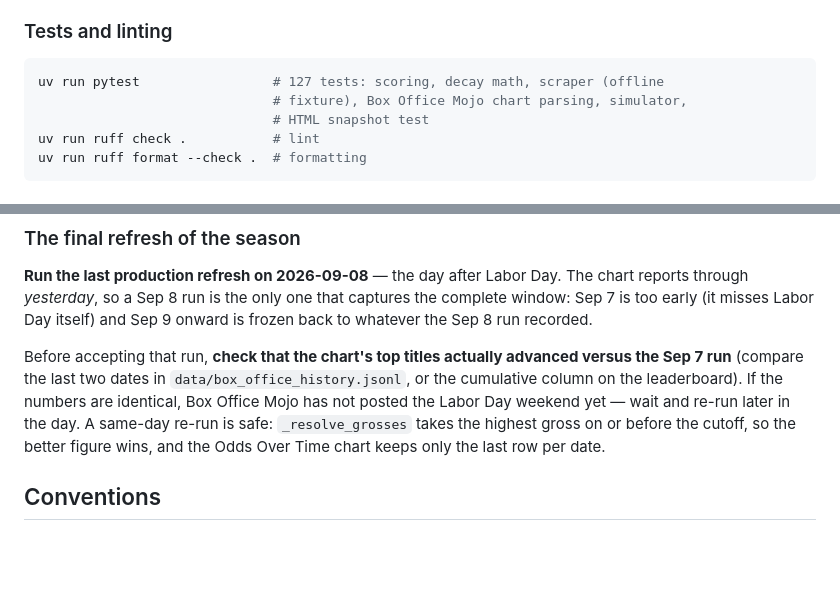
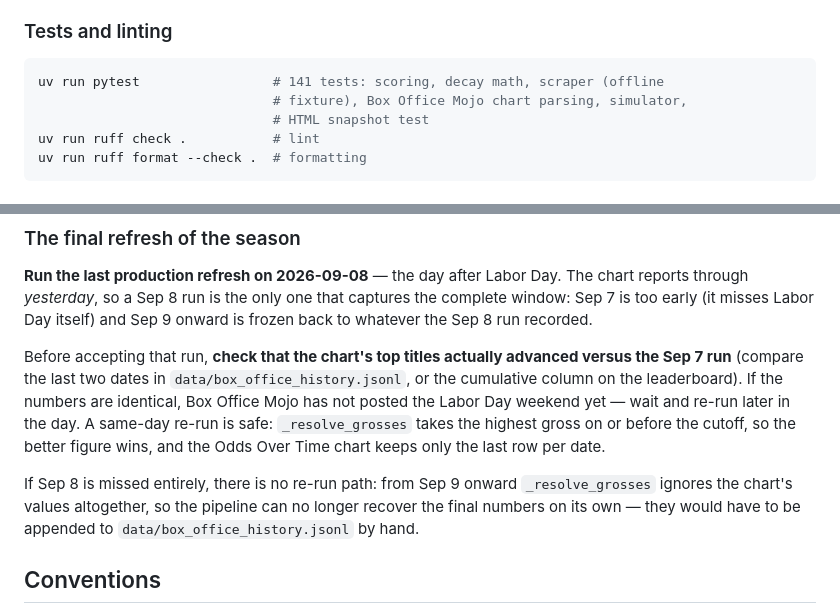
Before and after one commit to bclarkejr/summer-movie-wager, a Markdown page: README.md, 2 parts joined by grey strips. Rendered like a GitHub page; blank space fills up the shorter version.

Commit message:
docs: correct test count, endgame recovery path, stray blank line
- 127 -> 141 tests (verified via uv run pytest).
- Collapse the double blank line before ## Conventions.
- Note that a missed Sep 8 refresh has no re-run path: from Sep 9 onward
  the chart's values are ignored, so the final numbers would have to be
  appended to data/box_office_history.jsonl by hand.

Co-Authored-By: Claude Opus 5 <noreply@anthropic.com>

````diff
--- a/README.md
+++ b/README.md
@@ -52,7 +52,7 @@ The pages are plain static files, so opening `docs/index.html` straight from the
 ### Tests and linting
 
 ```bash
-uv run pytest                 # 127 tests: scoring, decay math, scraper (offline
+uv run pytest                 # 141 tests: scoring, decay math, scraper (offline
                               # fixture), Box Office Mojo chart parsing, simulator,
                               # HTML snapshot test
 uv run ruff check .           # lint
@@ -211,7 +211,7 @@ The GitHub Action (`.github/workflows/refresh.yml`) is `workflow_dispatch`-only
 
 Before accepting that run, **check that the chart's top titles actually advanced versus the Sep 7 run** (compare the last two dates in `data/box_office_history.jsonl`, or the cumulative column on the leaderboard). If the numbers are identical, Box Office Mojo has not posted the Labor Day weekend yet — wait and re-run later in the day. A same-day re-run is safe: `_resolve_grosses` takes the highest gross on or before the cutoff, so the better figure wins, and the Odds Over Time chart keeps only the last row per date.
 
-
+If Sep 8 is missed entirely, there is no re-run path: from Sep 9 onward `_resolve_grosses` ignores the chart's values altogether, so the pipeline can no longer recover the final numbers on its own — they would have to be appended to `data/box_office_history.jsonl` by hand.
 
 ## Conventions
 
````
